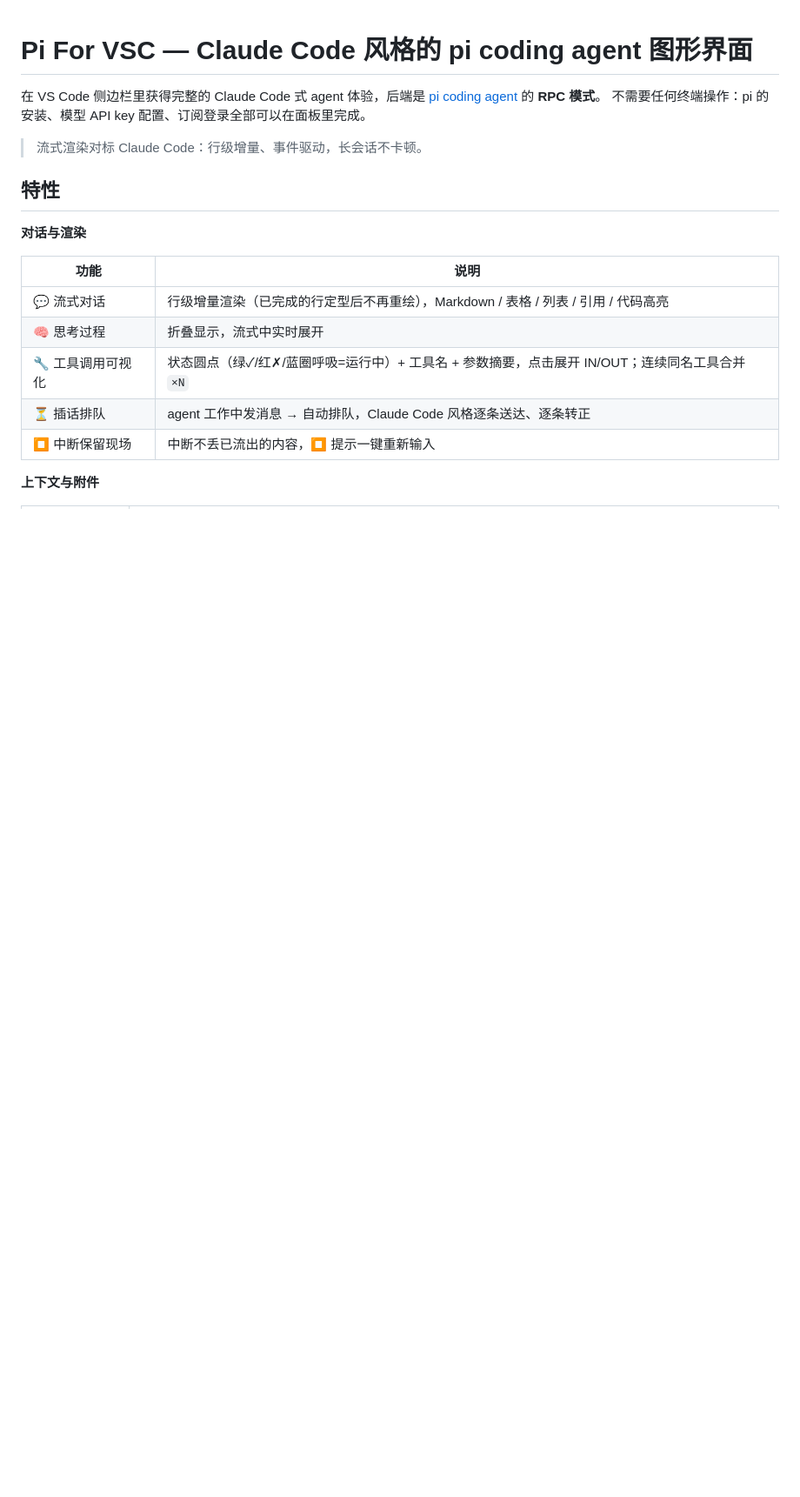
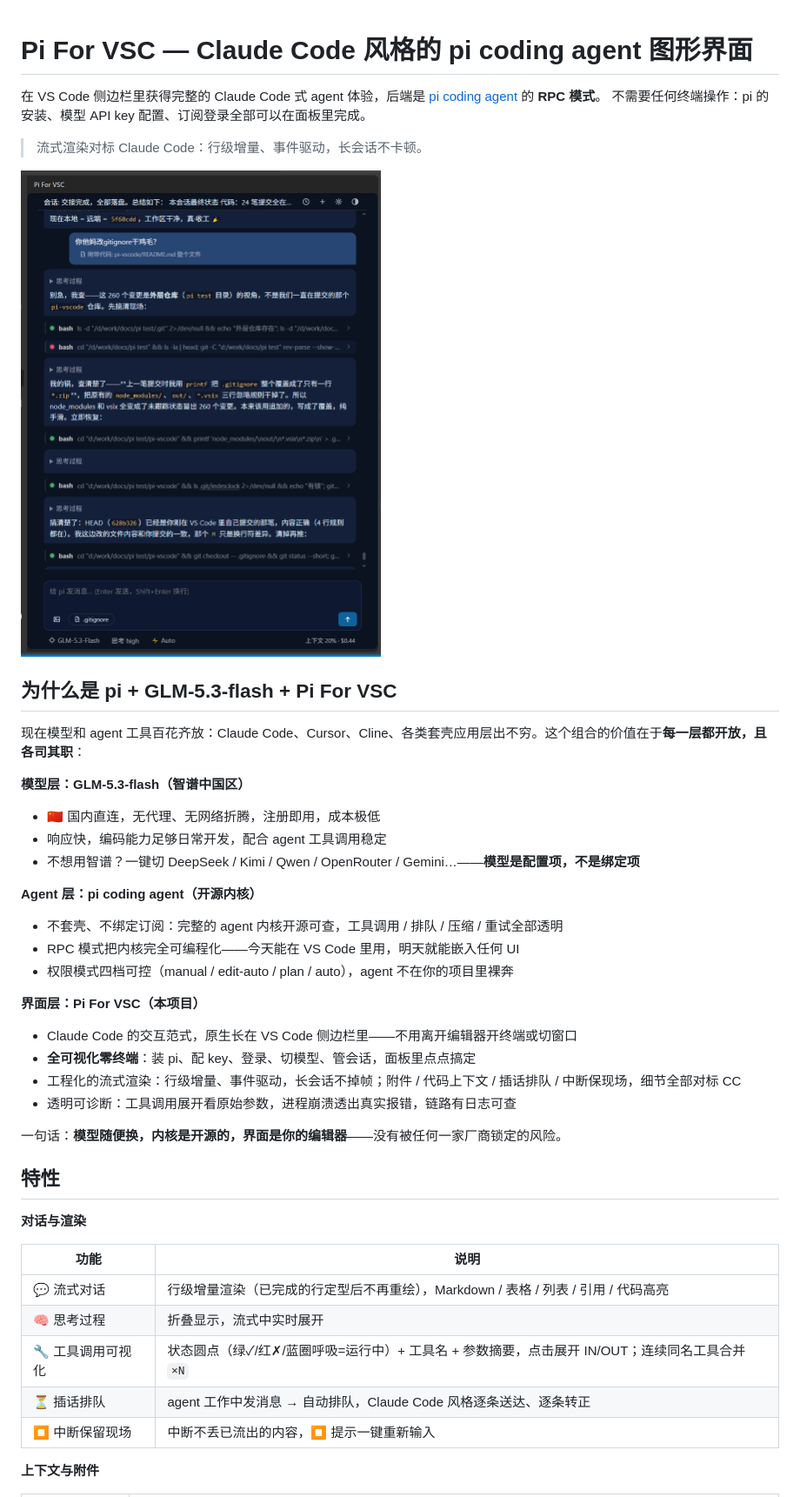
Before and after one commit to HummerBor/Pi-For-VS-code, a Markdown page: README.md, the part around the change. Shown: that part at 87% size. GitHub-like rendering; pictures changed too: media/screenshot.png (added); blank space fills up the shorter version.

Commit message:
docs: README 加实拍截图 + 为什么是 pi+GLM-5.3-flash+Pi For VSC（模型/内核/界面三层开放）

```diff
--- a/README.md
+++ b/README.md
@@ -4,6 +4,30 @@
 不需要任何终端操作：pi 的安装、模型 API key 配置、订阅登录全部可以在面板里完成。
 
 > 流式渲染对标 Claude Code：行级增量、事件驱动，长会话不卡顿。
+
+![Pi For VSC 面板实拍](media/screenshot.png)
+
+## 为什么是 pi + GLM-5.3-flash + Pi For VSC
+
+现在模型和 agent 工具百花齐放：Claude Code、Cursor、Cline、各类套壳应用层出不穷。这个组合的价值在于**每一层都开放，且各司其职**：
+
+**模型层：GLM-5.3-flash（智谱中国区）**
+- 🇨🇳 国内直连，无代理、无网络折腾，注册即用，成本极低
+- 响应快，编码能力足够日常开发，配合 agent 工具调用稳定
+- 不想用智谱？一键切 DeepSeek / Kimi / Qwen / OpenRouter / Gemini…——**模型是配置项，不是绑定项**
+
+**Agent 层：pi coding agent（开源内核）**
+- 不套壳、不绑定订阅：完整的 agent 内核开源可查，工具调用 / 排队 / 压缩 / 重试全部透明
+- RPC 模式把内核完全可编程化——今天能在 VS Code 里用，明天就能嵌入任何 UI
+- 权限模式四档可控（manual / edit-auto / plan / auto），agent 不在你的项目里裸奔
+
+**界面层：Pi For VSC（本项目）**
+- Claude Code 的交互范式，原生长在 VS Code 侧边栏里——不用离开编辑器开终端或切窗口
+- **全可视化零终端**：装 pi、配 key、登录、切模型、管会话，面板里点点搞定
+- 工程化的流式渲染：行级增量、事件驱动，长会话不掉帧；附件 / 代码上下文 / 插话排队 / 中断保现场，细节全部对标 CC
+- 透明可诊断：工具调用展开看原始参数，进程崩溃透出真实报错，链路有日志可查
+
+一句话：**模型随便换，内核是开源的，界面是你的编辑器**——没有被任何一家厂商锁定的风险。
 
 ## 特性
 
```
